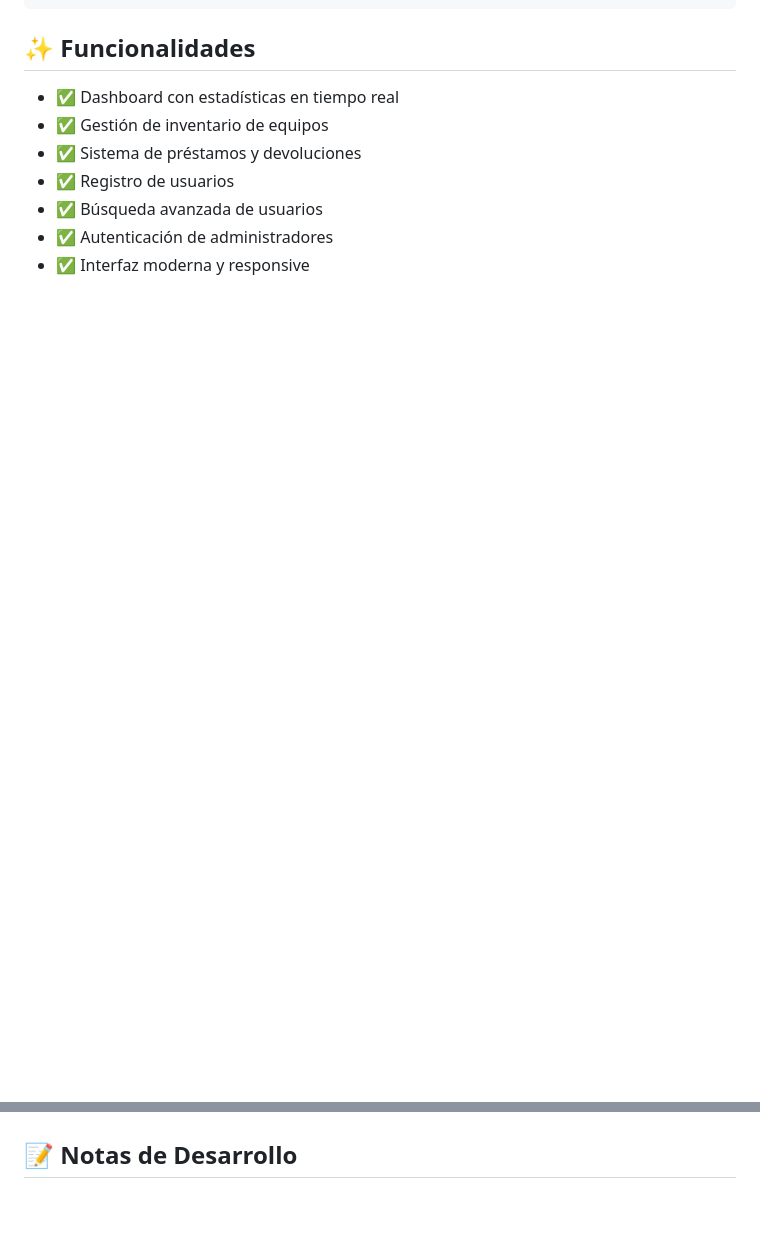
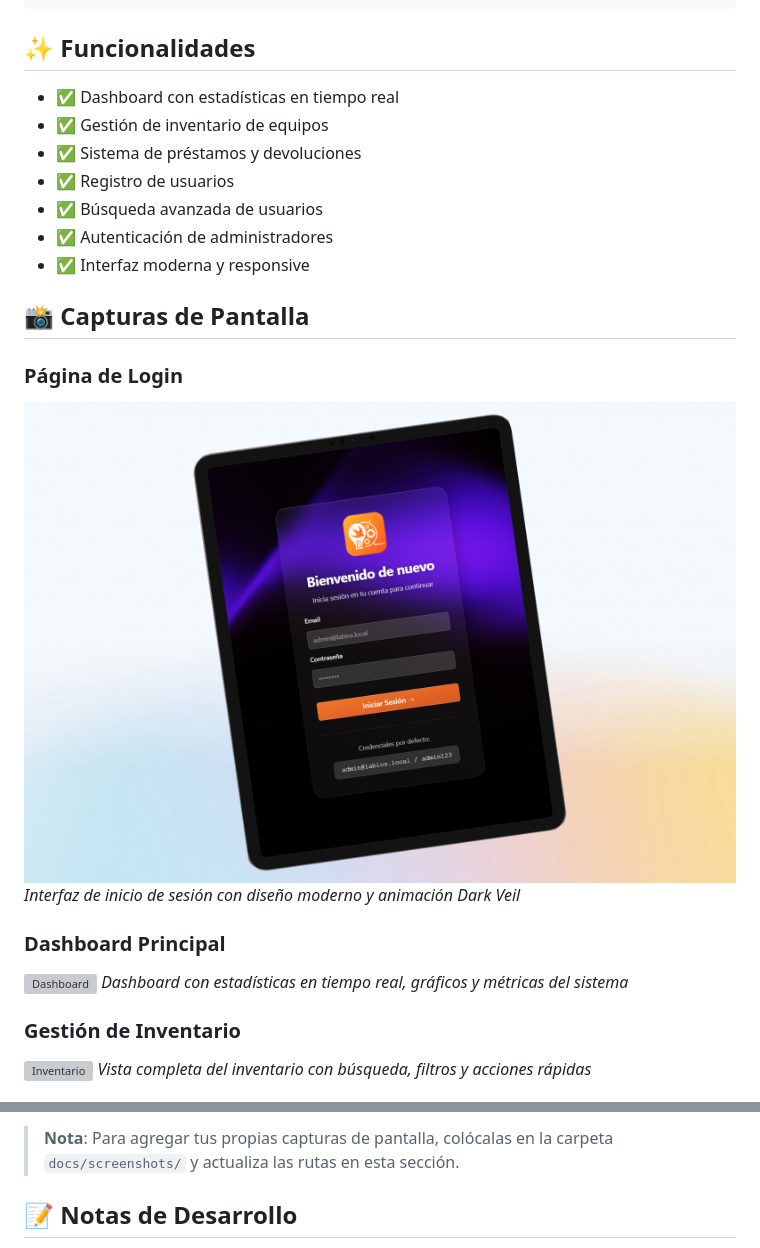
Before and after one commit to diegoesr/SIGEP-iOSLab, a Markdown page: README.md, 2 parts joined by grey strips. Rendered like a GitHub page; pictures changed too: docs/screenshots/login.jpg (added); blank space fills up the shorter version; grey boxes are pictures that could not be loaded.

Commit message:
Actualiación del README

```diff
--- a/README.md
+++ b/README.md
@@ -91,3 +91,17 @@ lab-ios/
 - ✅ Autenticación de administradores
 - ✅ Interfaz moderna y responsive
 
+## 📸 Capturas de Pantalla
+
+### Página de Login
+![Login](docs/screenshots/login.jpg)
+*Interfaz de inicio de sesión con diseño moderno y animación Dark Veil*
+
+### Dashboard Principal
+![Dashboard](docs/screenshots/dashboard.png)
+*Dashboard con estadísticas en tiempo real, gráficos y métricas del sistema*
+
+### Gestión de Inventario
+![Inventario](docs/screenshots/inventario.png)
+*Vista completa del inventario con búsqueda, filtros y acciones rápidas*
+
@@ -94,3 +124,5 @@ lab-ios/
+> **Nota**: Para agregar tus propias capturas de pantalla, colócalas en la carpeta `docs/screenshots/` y actualiza las rutas en esta sección.
+
 ## 📝 Notas de Desarrollo
 
 - El proyecto está configurado para desarrollo local con XAMPP
```
Also changed, not shown: other parts of README.md (+16 -0 lines), docs/screenshots/README.md (added, +33 -0 lines), 2 other files.
